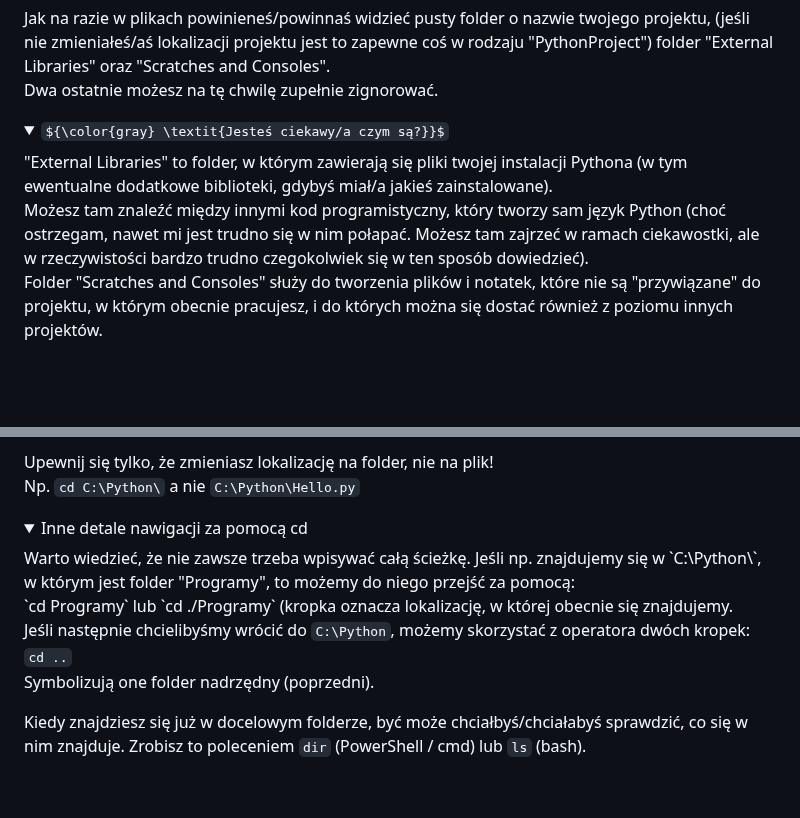
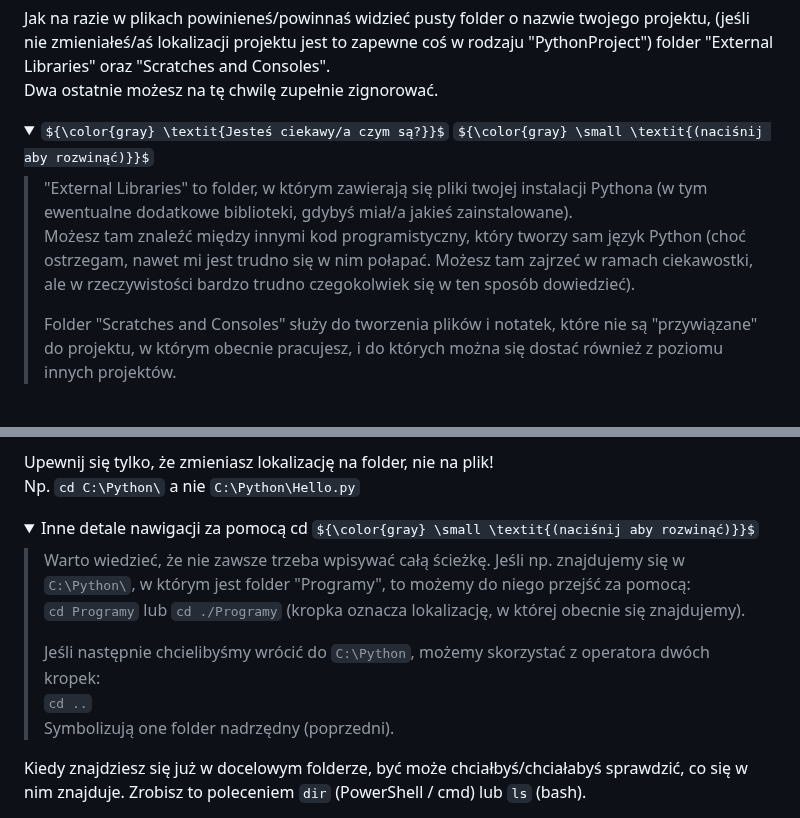
Before and after one commit to jermac-amu/Py-Course-BioSoft, a Markdown page: Lekcje/1 Przygotowanie do kursu.md, 2 parts joined by grey strips. Drawn GitHub-style; folded sections open; some formulas as TeX source; blank space fills up the shorter version.

Commit message:
Lesson 1 - dropdown formatting

```diff
--- a/Lekcje/1 Przygotowanie do kursu.md
+++ b/Lekcje/1 Przygotowanie do kursu.md
@@ -122,11 +122,12 @@ Jak na razie w plikach powinieneś/powinnaś widzieć pusty folder o nazwie two
 <br/>Dwa ostatnie możesz na tę chwilę zupełnie zignorować.
 
 <details>
-<summary>${\color{gray} \textit{Jesteś ciekawy/a czym są?}}$</summary>
-"External Libraries" to folder, w którym zawierają się pliki twojej instalacji Pythona (w tym ewentualne dodatkowe biblioteki, gdybyś miał/a jakieś zainstalowane).
-<br/>Możesz tam znaleźć między innymi kod programistyczny, który tworzy sam język Python (choć ostrzegam, nawet mi jest trudno się w nim połapać. Możesz tam zajrzeć w ramach ciekawostki, ale w rzeczywistości bardzo trudno czegokolwiek się w ten sposób dowiedzieć).
+<summary>${\color{gray} \textit{Jesteś ciekawy/a czym są?}}$ ${\color{gray} \small \textit{(naciśnij aby rozwinąć)}}$</summary>
 
-Folder "Scratches and Consoles" służy do tworzenia plików i notatek, które nie są "przywiązane" do projektu, w którym obecnie pracujesz, i do których można się dostać również z poziomu innych projektów.
+> "External Libraries" to folder, w którym zawierają się pliki twojej instalacji Pythona (w tym ewentualne dodatkowe biblioteki, gdybyś miał/a jakieś zainstalowane).
+> <br/>Możesz tam znaleźć między innymi kod programistyczny, który tworzy sam język Python (choć ostrzegam, nawet mi jest trudno się w nim połapać. Możesz tam zajrzeć w ramach ciekawostki, ale w rzeczywistości bardzo trudno czegokolwiek się w ten sposób dowiedzieć).
+>
+> Folder "Scratches and Consoles" służy do tworzenia plików i notatek, które nie są "przywiązane" do projektu, w którym obecnie pracujesz, i do których można się dostać również z poziomu innych projektów.
 </details>
 
 <br/>*![Tu powinien być obraz, ale coś poszło nie tak...](./Assets/Przygotowanie/Pycharm_empty_project.png)*
@@ -260,13 +261,14 @@ Upewnij się tylko, że zmieniasz lokalizację na folder, nie na plik!
 <br/>Np. `cd C:\Python\` a nie `C:\Python\Hello.py`
 
 <details>
-<summary>Inne detale nawigacji za pomocą cd</summary>
-Warto wiedzieć, że nie zawsze trzeba wpisywać całą ścieżkę. Jeśli np. znajdujemy się w `C:\Python\`, w którym jest folder "Programy", to możemy do niego przejść za pomocą:
-<br/>`cd Programy` lub `cd ./Programy` (kropka oznacza lokalizację, w której obecnie się znajdujemy.
+<summary>Inne detale nawigacji za pomocą cd ${\color{gray} \small \textit{(naciśnij aby rozwinąć)}}$</summary>
 
-Jeśli następnie chcielibyśmy wrócić do `C:\Python`, możemy skorzystać z operatora dwóch kropek:
-<br/>`cd ..`
-<br/>Symbolizują one folder nadrzędny (poprzedni).
+> Warto wiedzieć, że nie zawsze trzeba wpisywać całą ścieżkę. Jeśli np. znajdujemy się w `C:\Python\`, w którym jest folder "Programy", to możemy do niego przejść za pomocą:
+> <br/>`cd Programy` lub `cd ./Programy` (kropka oznacza lokalizację, w której obecnie się znajdujemy).
+>
+> Jeśli następnie chcielibyśmy wrócić do `C:\Python`, możemy skorzystać z operatora dwóch kropek:
+> <br/>`cd ..`
+> <br/>Symbolizują one folder nadrzędny (poprzedni).
 </details>
 
 Kiedy znajdziesz się już w docelowym folderze, być może chciałbyś/chciałabyś sprawdzić, co się w nim znajduje. Zrobisz to poleceniem `dir` (PowerShell / cmd) lub `ls` (bash).
```
